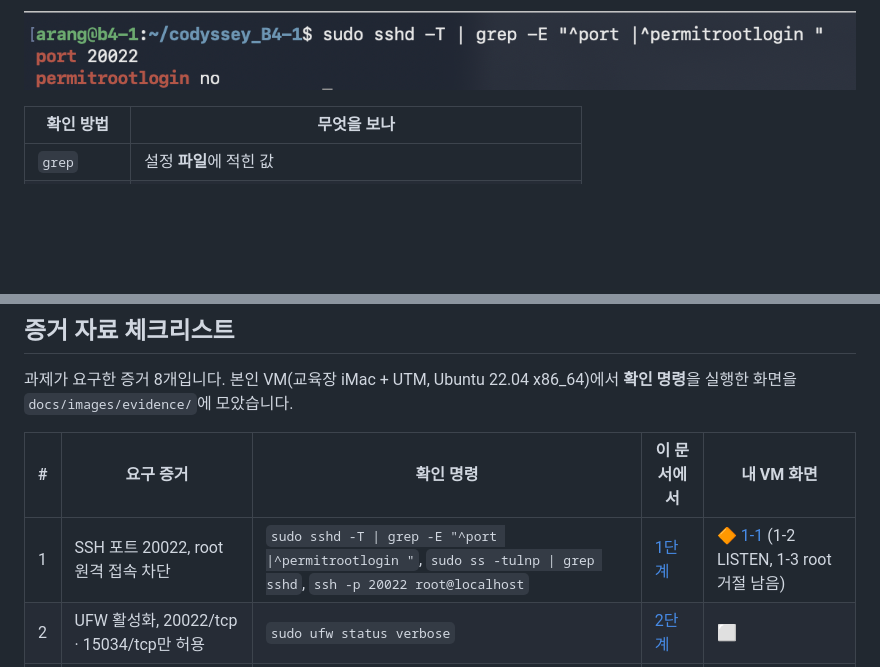
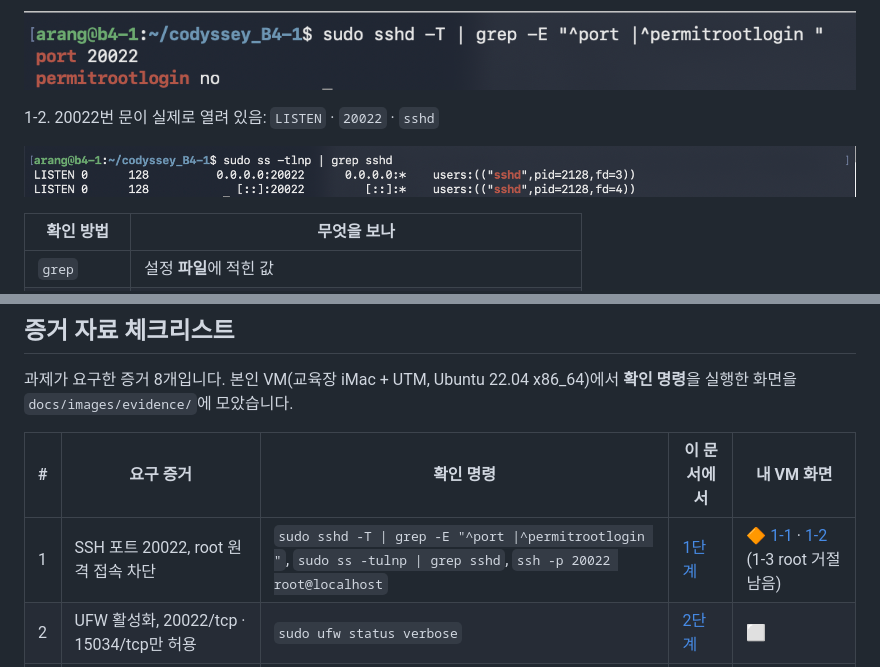
Before and after one commit to codewhite7777/codyssey_B4-1, a Markdown page: README.md, 2 parts joined by grey strips. GitHub-like rendering; pictures changed too: docs/images/evidence/1-2_sshd_listen.png (added); blank space fills up the shorter version.

Commit message:
증거 1-2: sshd가 20022에서 LISTEN 중인 화면
Co-Authored-By: Claude Opus 5.5 <noreply@anthropic.com>
Claude-Session: https://claude.ai/code/session_019iARkxf6msTubDzEvkNBrU

```diff
--- a/README.md
+++ b/README.md
@@ -242,6 +242,10 @@ ssh: connect to host localhost port 22: Connection refused
 1-1. sshd가 실제로 적용 중인 규칙: `port 20022`, `permitrootlogin no`
 
 ![증거 1-1: sshd 적용 규칙](docs/images/evidence/1-1_sshd_rules.png)
+
+1-2. 20022번 문이 실제로 열려 있음: `LISTEN` · `20022` · `sshd`
+
+![증거 1-2: sshd 20022 LISTEN](docs/images/evidence/1-2_sshd_listen.png)
 
 | 확인 방법 | 무엇을 보나 |
 |---|---|
@@ -796,7 +800,7 @@ $ cat /var/log/agent-app/monitor.log
 
 | # | 요구 증거 | 확인 명령 | 이 문서에서 | 내 VM 화면 |
 |---|---|---|---|---|
-| 1 | SSH 포트 20022, root 원격 접속 차단 | `sudo sshd -T \| grep -E "^port \|^permitrootlogin "`, `sudo ss -tulnp \| grep sshd`, `ssh -p 20022 root@localhost` | [1단계](#1단계-ssh-잠그기-포트-20022-root-원격-접속-차단) | 🔶 [1-1](docs/images/evidence/1-1_sshd_rules.png) (1-2 LISTEN, 1-3 root 거절 남음) |
+| 1 | SSH 포트 20022, root 원격 접속 차단 | `sudo sshd -T \| grep -E "^port \|^permitrootlogin "`, `sudo ss -tulnp \| grep sshd`, `ssh -p 20022 root@localhost` | [1단계](#1단계-ssh-잠그기-포트-20022-root-원격-접속-차단) | 🔶 [1-1](docs/images/evidence/1-1_sshd_rules.png) · [1-2](docs/images/evidence/1-2_sshd_listen.png) (1-3 root 거절 남음) |
 | 2 | UFW 활성화, 20022/tcp · 15034/tcp만 허용 | `sudo ufw status verbose` | [2단계](#2단계-방화벽-켜기-20022tcp-15034tcp만-허용) | ⬜ |
 | 3 | 계정 3개, 그룹 2개 | `id agent-admin`, `id agent-dev`, `id agent-test` | [3단계](#3단계-계정--그룹-만들기) | ⬜ |
 | 4 | 폴더 구조, 권한, ACL | `ls -ld ...`, `getfacl -p ...`, 계정별 접근 테스트 | [4단계](#4단계-폴더--권한-정하기-공유-폴더-vs-보안-폴더) | ⬜ |
```
